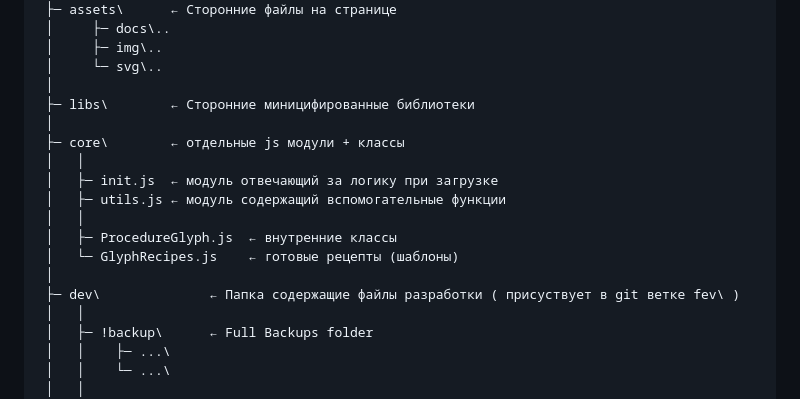
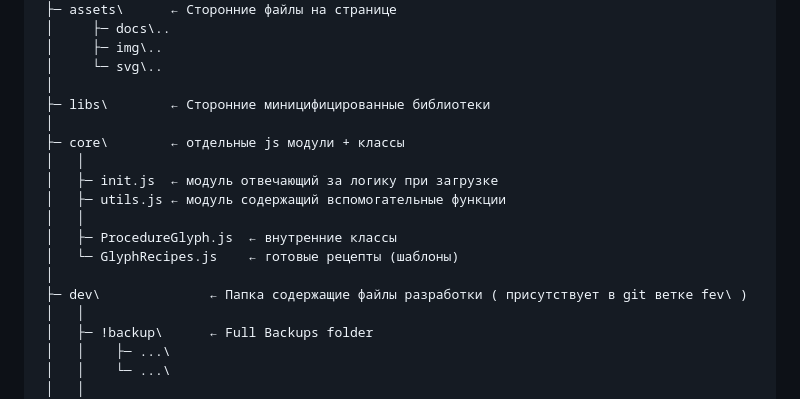
Before and after one commit to AleksandrovskyV/fe, a Markdown page: assets/docs/dev_ru.md, the part around the change. Rendered like a GitHub page.

```diff
--- a/assets/docs/dev_ru.md
+++ b/assets/docs/dev_ru.md
@@ -49,7 +49,7 @@ fe\ ← Корневая директория
  │     ├─ img\..
  │     └─ svg\..
  │
- ├─ libs\        ← Сторонние миницифированные библиотеки
+ ├─ libs\        ← Сторонние миницифицированные библиотеки
  │
  ├─ core\        ← отдельные js модули + классы
  │   │
@@ -59,7 +59,7 @@ fe\ ← Корневая директория
  │   ├─ ProcedureGlyph.js  ← внутренние классы
  │   └─ GlyphRecipes.js    ← готовые рецепты (шаблоны)
  │
- ├─ dev\              ← Папка содержащие файлы разработки ( присуствует в git ветке fev\ )
+ ├─ dev\              ← Папка содержащие файлы разработки ( присутствует в git ветке fev\ )
  │   │
  │   ├─ !backup\      ← Full Backups folder
  │   │    ├─ ...\
```
